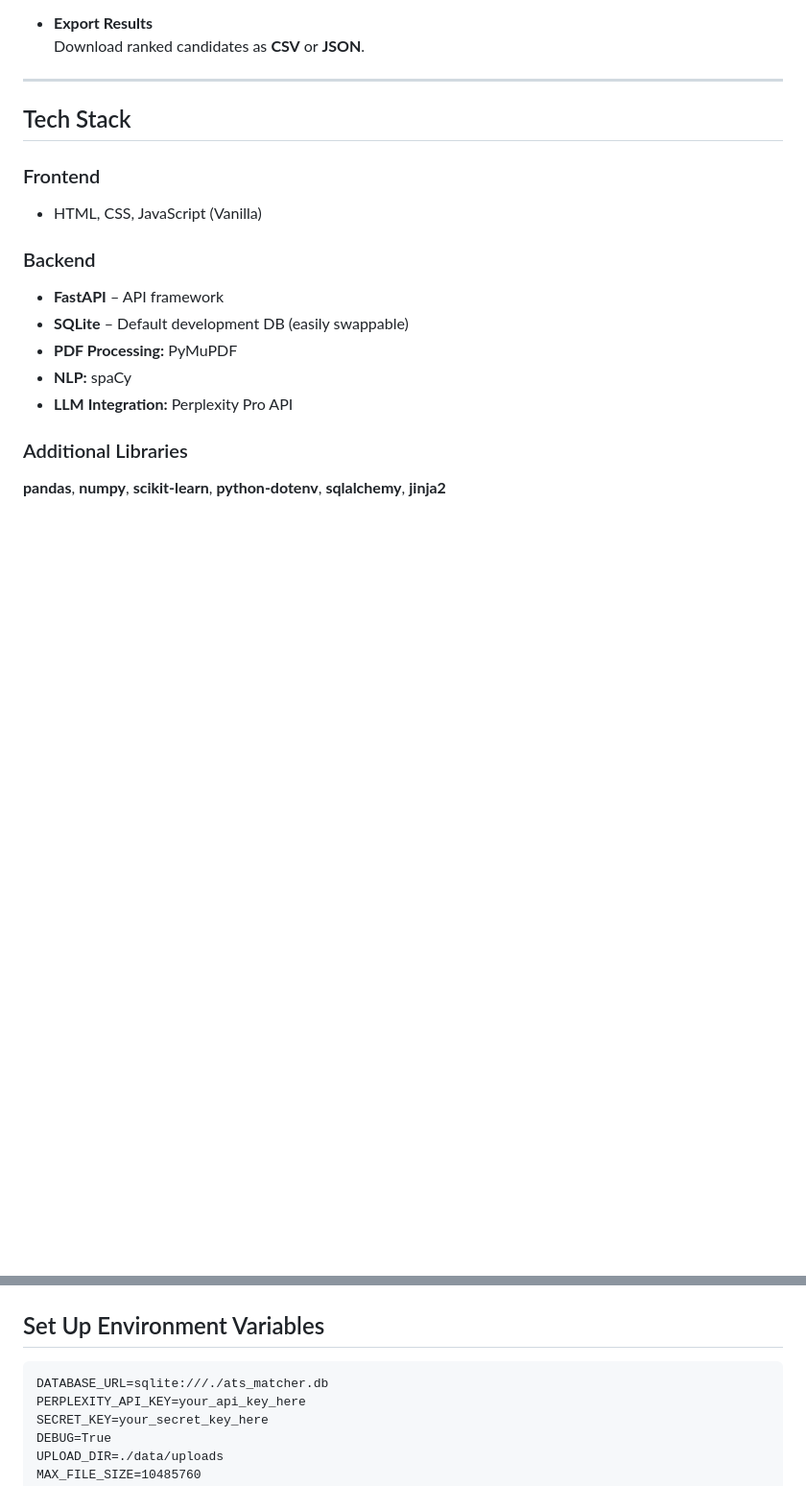
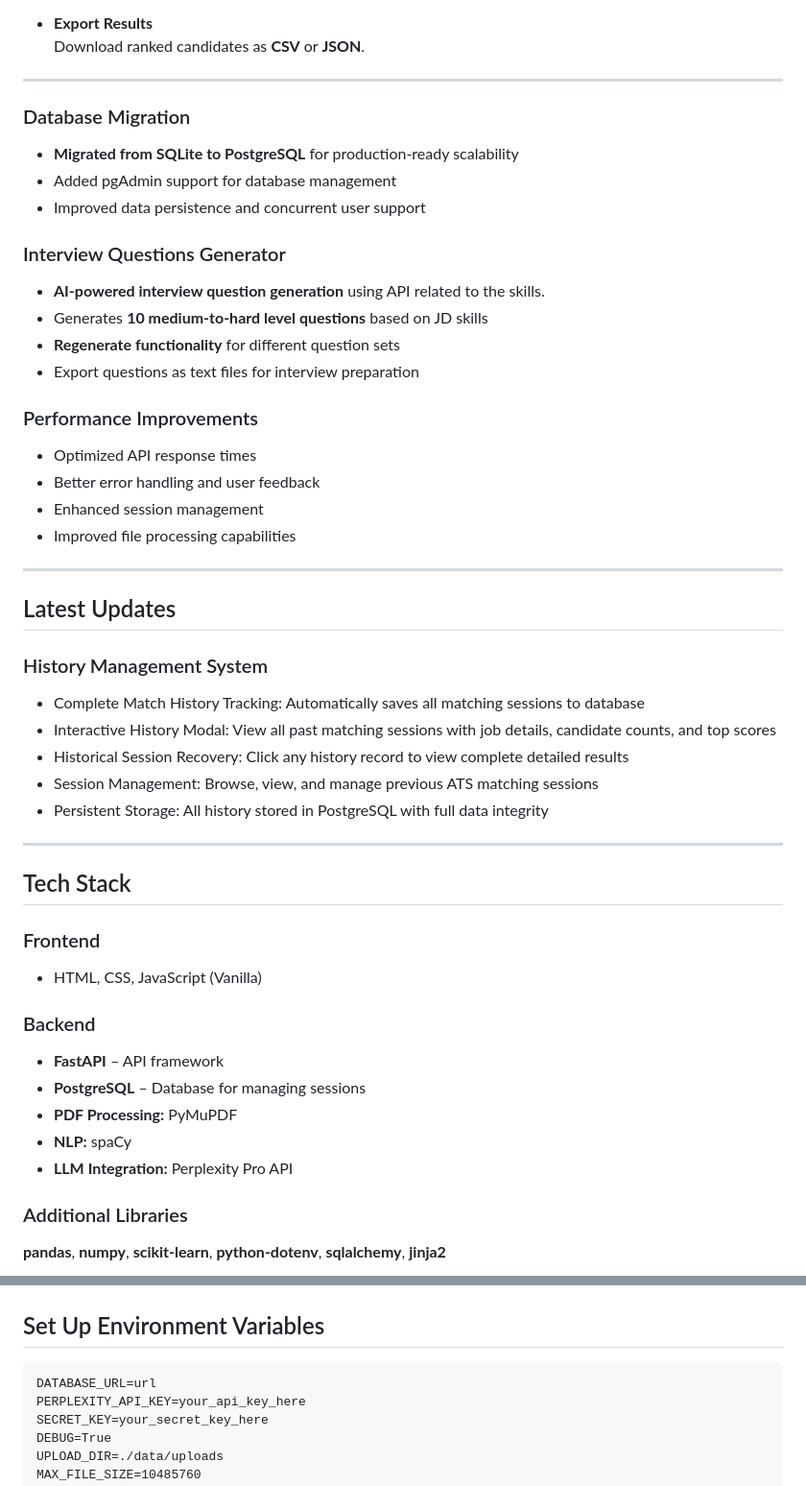
Before and after one commit to sumona-banerjeee/Sentientgeeks-ats-matcher, a Markdown page: README.md, 2 parts joined by grey strips. Shown at 96% size. Rendered like a GitHub page; blank space fills up the shorter version.

Commit message:
README.md
Added feature of History management system

````diff
--- a/README.md
+++ b/README.md
@@ -45,6 +45,35 @@ Built with **FastAPI (Backend)** and **Vanilla JavaScript (Frontend)**.
 
 ---
 
+### Database Migration
+- **Migrated from SQLite to PostgreSQL** for production-ready scalability
+- Added pgAdmin support for database management
+- Improved data persistence and concurrent user support
+
+### Interview Questions Generator
+- **AI-powered interview question generation** using API related to the skills.
+- Generates **10 medium-to-hard level questions** based on JD skills
+- **Regenerate functionality** for different question sets
+- Export questions as text files for interview preparation
+
+### Performance Improvements
+- Optimized API response times
+- Better error handling and user feedback
+- Enhanced session management
+- Improved file processing capabilities
+
+---
+## Latest Updates
+### History Management System
+- Complete Match History Tracking: Automatically saves all matching sessions to database
+- Interactive History Modal: View all past matching sessions with job details, candidate counts, and top scores
+- Historical Session Recovery: Click any history record to view complete detailed results
+- Session Management: Browse, view, and manage previous ATS matching sessions
+- Persistent Storage: All history stored in PostgreSQL with full data integrity
+
+
+---
+
 ## Tech Stack
 
 ### Frontend
@@ -54,7 +83,7 @@ Built with **FastAPI (Backend)** and **Vanilla JavaScript (Frontend)**.
 ### Backend
 
 - **FastAPI** – API framework
-- **SQLite** – Default development DB (easily swappable)
+- **PostgreSQL** – Database for managing sessions
 - **PDF Processing:** PyMuPDF
 - **NLP:** spaCy
 - **LLM Integration:** Perplexity Pro API
@@ -151,7 +180,7 @@ pip install -r requirements.txt
 
 ## Set Up Environment Variables
 ```
-DATABASE_URL=sqlite:///./ats_matcher.db
+DATABASE_URL=url
 PERPLEXITY_API_KEY=your_api_key_here
 SECRET_KEY=your_secret_key_here
 DEBUG=True
````
